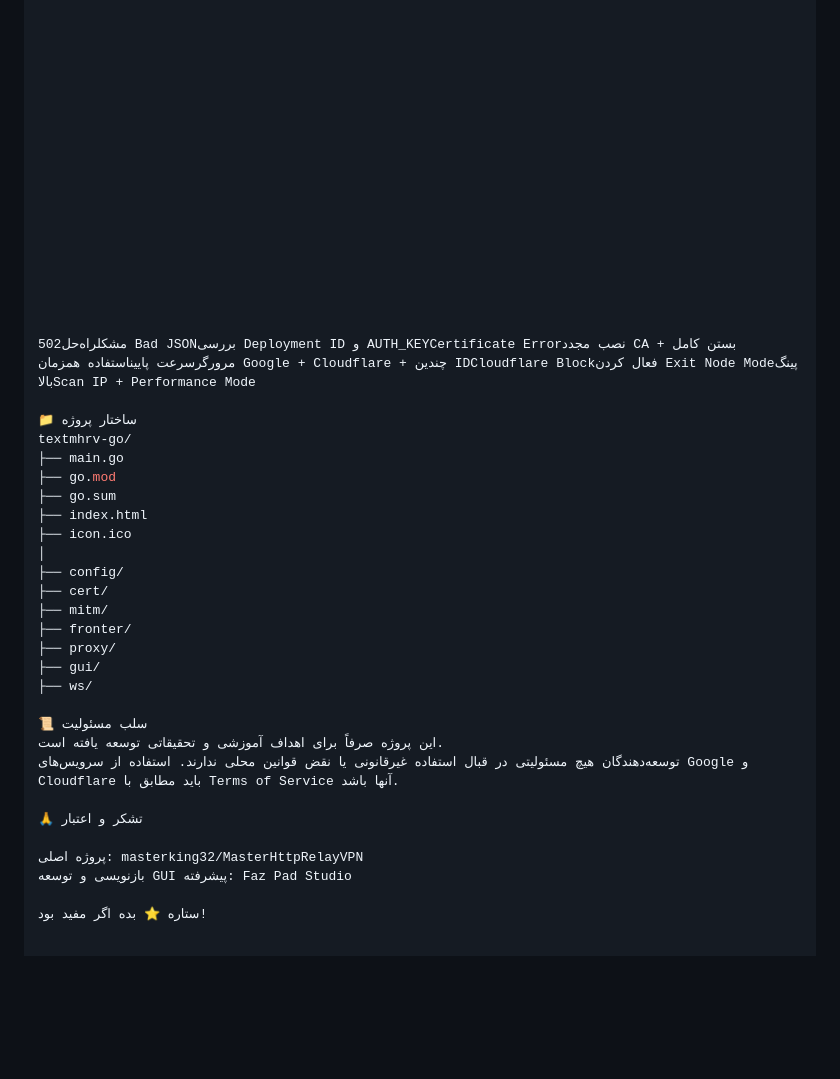
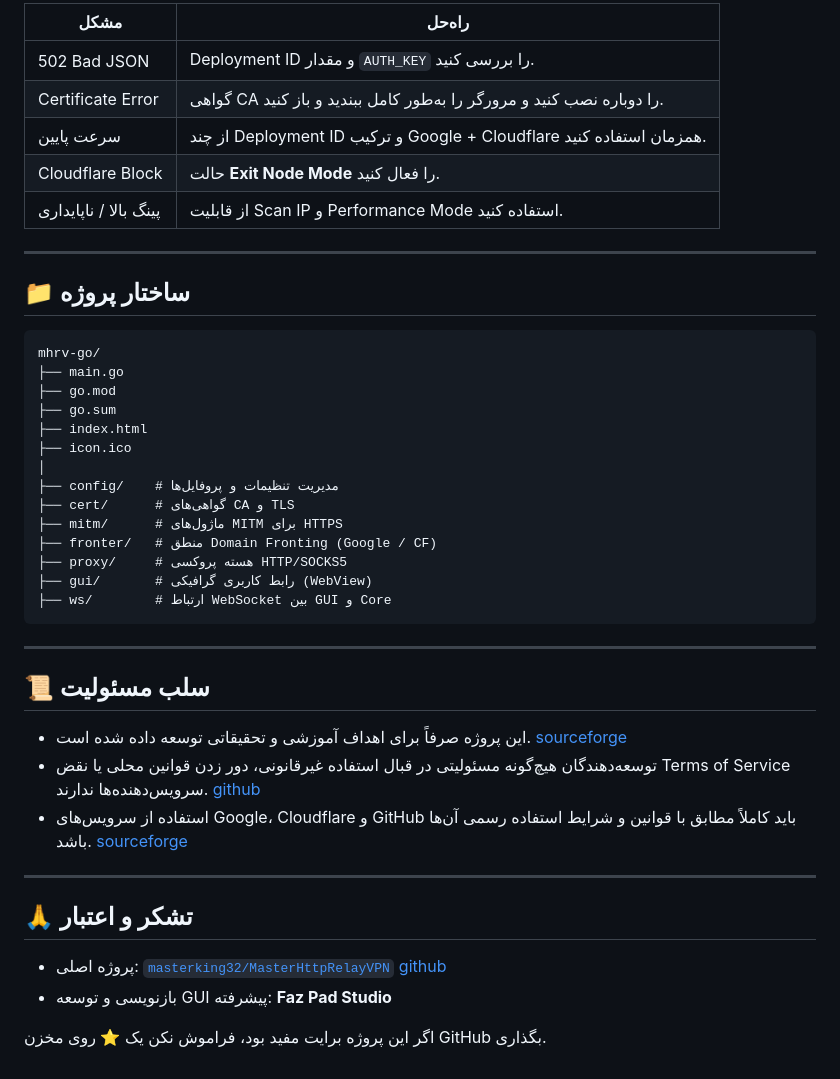
Before and after one commit to SSNamahsos/Master-Http-Relay-VPN-Controller, a Markdown page: README.md, the part around one of its changes. Rendered like a GitHub page; blank space fills up the shorter version.

````diff
--- a/README.md
+++ b/README.md
@@ -135,46 +163,46 @@ FoxyProxy (Firefox)
 
+| مشکل                       | راه‌حل                                                                 |
+|---------------------------|------------------------------------------------------------------------|
+| 502 Bad JSON              | Deployment ID و مقدار `AUTH_KEY` را بررسی کنید.                      |
+| Certificate Error         | گواهی CA را دوباره نصب کنید و مرورگر را به‌طور کامل ببندید و باز کنید. |
+| سرعت پایین               | از چند Deployment ID و ترکیب Google + Cloudflare همزمان استفاده کنید. |
+| Cloudflare Block          | حالت **Exit Node Mode** را فعال کنید.                                |
+| پینگ بالا / ناپایداری    | از قابلیت Scan IP و Performance Mode استفاده کنید.                  |
 
+***
 
+## 📁 ساختار پروژه
 
-
-
-
-
-
-
-
-
-
-
-
-
-
-
-مشکلراه‌حل502 Bad JSONبررسی Deployment ID و AUTH_KEYCertificate Errorنصب مجدد CA + بستن کامل مرورگرسرعت پاییناستفاده همزمان Google + Cloudflare + چندین IDCloudflare Blockفعال کردن Exit Node Modeپینگ بالاScan IP + Performance Mode
-
-📁 ساختار پروژه
-textmhrv-go/
+```text
+mhrv-go/
 ├── main.go
 ├── go.mod
 ├── go.sum
 ├── index.html
 ├── icon.ico
 │
-├── config/
-├── cert/
-├── mitm/
-├── fronter/
-├── proxy/
-├── gui/
-├── ws/
+├── config/    # مدیریت تنظیمات و پروفایل‌ها
+├── cert/      # گواهی‌های CA و TLS
+├── mitm/      # ماژول‌های MITM برای HTTPS
+├── fronter/   # منطق Domain Fronting (Google / CF)
+├── proxy/     # هسته پروکسی HTTP/SOCKS5
+├── gui/       # رابط کاربری گرافیکی (WebView)
+├── ws/        # ارتباط WebSocket بین GUI و Core
+```
 
-📜 سلب مسئولیت
-این پروژه صرفاً برای اهداف آموزشی و تحقیقاتی توسعه یافته است.
-توسعه‌دهندگان هیچ مسئولیتی در قبال استفاده غیرقانونی یا نقض قوانین محلی ندارند. استفاده از سرویس‌های Google و Cloudflare باید مطابق با Terms of Service آنها باشد.
+***
 
-🙏 تشکر و اعتبار
+## 📜 سلب مسئولیت
 
-پروژه اصلی: masterking32/MasterHttpRelayVPN
-بازنویسی و توسعه GUI پیشرفته: Faz Pad Studio
+- این پروژه صرفاً برای اهداف آموزشی و تحقیقاتی توسعه داده شده است. [sourceforge](https://sourceforge.net/projects/masterhttprelayvpn.mirror/)
+- توسعه‌دهندگان هیچ‌گونه مسئولیتی در قبال استفاده غیرقانونی، دور زدن قوانین محلی یا نقض Terms of Service سرویس‌دهنده‌ها ندارند. [github](https://github.com/masterking32/MasterHttpRelayVPN)
+- استفاده از سرویس‌های Google، Cloudflare و GitHub باید کاملاً مطابق با قوانین و شرایط استفاده رسمی آن‌ها باشد. [sourceforge](https://sourceforge.net/projects/masterhttprelayvpn.mirror/)
 
-ستاره ⭐ بده اگر مفید بود!
+***
+
+## 🙏 تشکر و اعتبار
+
+- پروژه اصلی: [`masterking32/MasterHttpRelayVPN`](https://github.com/masterking32/MasterHttpRelayVPN) [github](https://github.com/topics/masterhttprelayvpn)
+- بازنویسی و توسعه GUI پیشرفته: **Faz Pad Studio**
+
+اگر این پروژه برایت مفید بود، فراموش نکن یک ⭐ روی مخزن GitHub بگذاری.
````
Also changed, not shown: other parts of README.md (+108 -80 lines).
